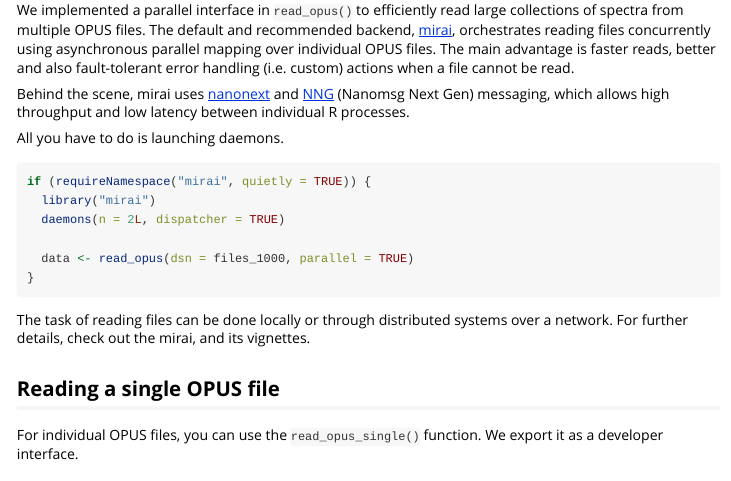
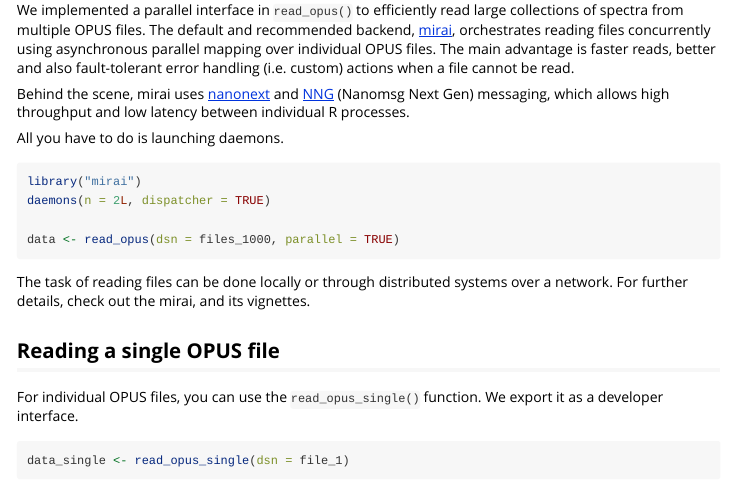
Before and after one commit to spectral-cockpit/opusreader2, an R Markdown document (vignettes/opusreader2_introduction.Rmd): the page in a window 1100 px wide, from 3970 px down. Rendered offline with R 4.5, knitr and Pandoc, with nearby package versions; some code elsewhere in the file could not run offline.

Commit message:
chore: just run vignette via mirai

````diff
--- a/vignettes/opusreader2_introduction.Rmd
+++ b/vignettes/opusreader2_introduction.Rmd
@@ -166,12 +166,10 @@ Behind the scene, mirai uses [nanonext](https://github.com/r-lib/nanonext/) and
 All you have to do is launching daemons.
 
 ```r
-if (requireNamespace("mirai", quietly = TRUE)) {
-  library("mirai")
-  daemons(n = 2L, dispatcher = TRUE)
+library("mirai")
+daemons(n = 2L, dispatcher = TRUE)
 
-  data <- read_opus(dsn = files_1000, parallel = TRUE)
-}
+data <- read_opus(dsn = files_1000, parallel = TRUE)
 ```
 
 The task of reading files can be done locally or through distributed systems over a network. For further details, check out the mirai, and its vignettes.
````
